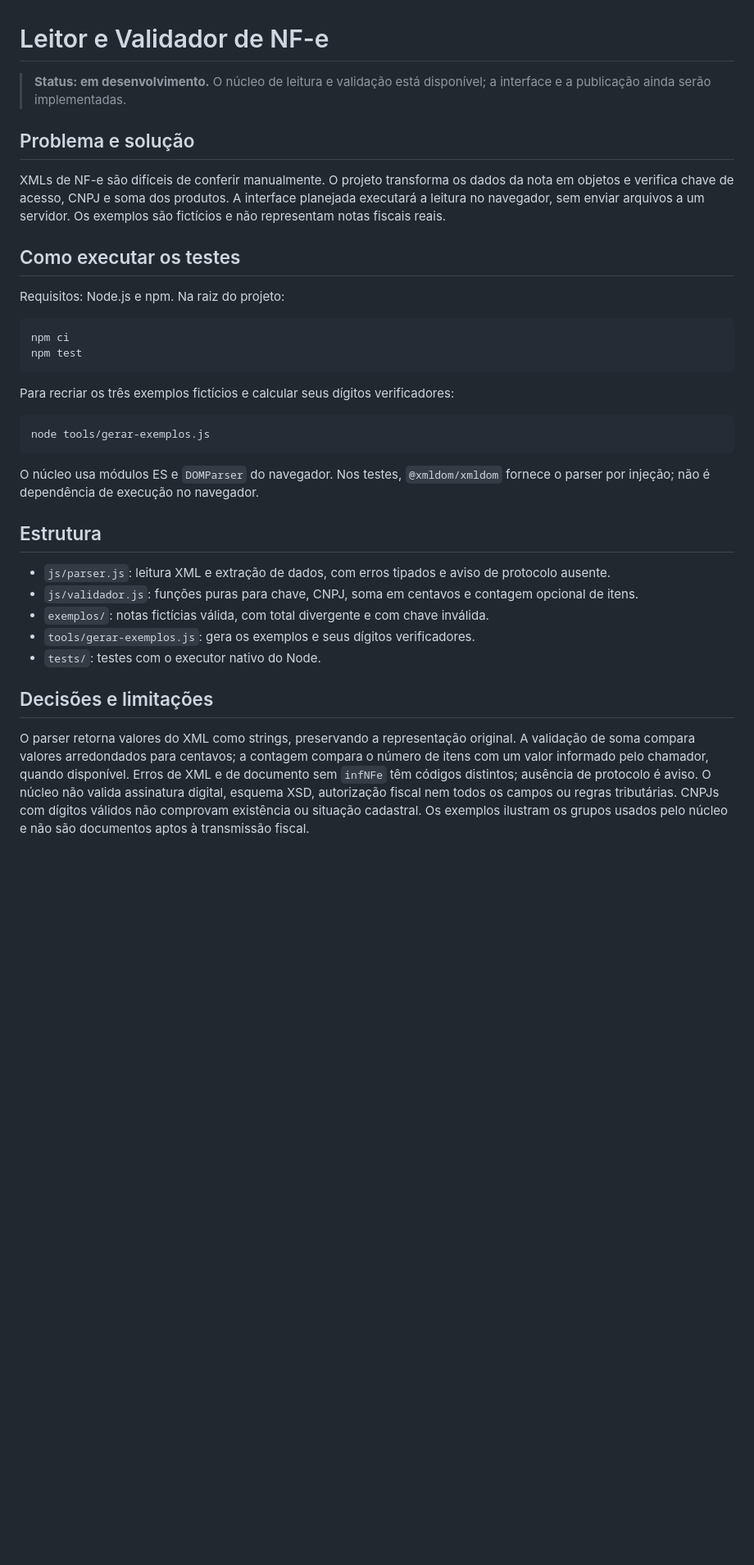
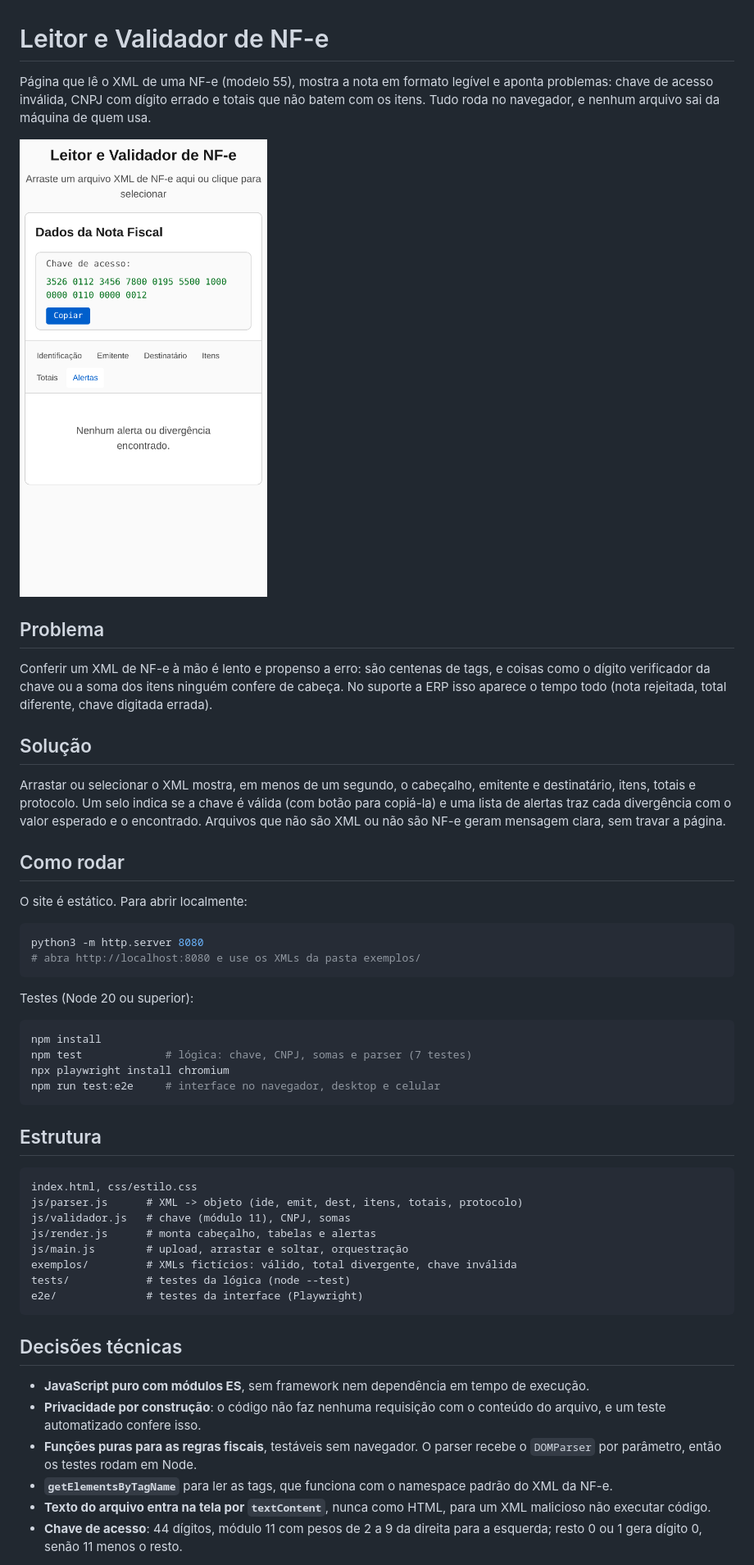
Before and after one commit to Hey-Pablo/nfe-leitor, a Markdown page: README.md, the part around one of its changes. Shown at 82% size. GitHub-like rendering; pictures changed too: docs/desktop.png (added); blank space fills up the shorter version.

````diff
--- a/README.md
+++ b/README.md
@@ -1,37 +1,54 @@
 # Leitor e Validador de NF-e
 
-> **Status: em desenvolvimento.** O núcleo de leitura e validação está disponível; a interface e a publicação ainda serão implementadas.
+Página que lê o XML de uma NF-e (modelo 55), mostra a nota em formato legível e aponta problemas: chave de acesso inválida, CNPJ com dígito errado e totais que não batem com os itens. Tudo roda no navegador, e nenhum arquivo sai da máquina de quem usa.
 
-## Problema e solução
+![Leitor no desktop](docs/desktop.png)
 
-XMLs de NF-e são difíceis de conferir manualmente. O projeto transforma os dados da nota em objetos e verifica chave de acesso, CNPJ e soma dos produtos. A interface planejada executará a leitura no navegador, sem enviar arquivos a um servidor. Os exemplos são fictícios e não representam notas fiscais reais.
+## Problema
 
-## Como executar os testes
+Conferir um XML de NF-e à mão é lento e propenso a erro: são centenas de tags, e coisas como o dígito verificador da chave ou a soma dos itens ninguém confere de cabeça. No suporte a ERP isso aparece o tempo todo (nota rejeitada, total diferente, chave digitada errada).
 
-Requisitos: Node.js e npm. Na raiz do projeto:
+## Solução
 
-```sh
-npm ci
-npm test
+Arrastar ou selecionar o XML mostra, em menos de um segundo, o cabeçalho, emitente e destinatário, itens, totais e protocolo. Um selo indica se a chave é válida (com botão para copiá-la) e uma lista de alertas traz cada divergência com o valor esperado e o encontrado. Arquivos que não são XML ou não são NF-e geram mensagem clara, sem travar a página.
+
+## Como rodar
+
+O site é estático. Para abrir localmente:
+
+```bash
+python3 -m http.server 8080
+# abra http://localhost:8080 e use os XMLs da pasta exemplos/
 ```
 
-Para recriar os três exemplos fictícios e calcular seus dígitos verificadores:
+Testes (Node 20 ou superior):
 
-```sh
-node tools/gerar-exemplos.js
+```bash
+npm install
+npm test             # lógica: chave, CNPJ, somas e parser (7 testes)
+npx playwright install chromium
+npm run test:e2e     # interface no navegador, desktop e celular
 ```
-
-O núcleo usa módulos ES e `DOMParser` do navegador. Nos testes, `@xmldom/xmldom` fornece o parser por injeção; não é dependência de execução no navegador.
 
 ## Estrutura
 
-- `js/parser.js`: leitura XML e extração de dados, com erros tipados e aviso de protocolo ausente.
-- `js/validador.js`: funções puras para chave, CNPJ, soma em centavos e contagem opcional de itens.
-- `exemplos/`: notas fictícias válida, com total divergente e com chave inválida.
-- `tools/gerar-exemplos.js`: gera os exemplos e seus dígitos verificadores.
-- `tests/`: testes com o executor nativo do Node.
+```
+index.html, css/estilo.css
+js/parser.js      # XML -> objeto (ide, emit, dest, itens, totais, protocolo)
+js/validador.js   # chave (módulo 11), CNPJ, somas
+js/render.js      # monta cabeçalho, tabelas e alertas
+js/main.js        # upload, arrastar e soltar, orquestração
+exemplos/         # XMLs fictícios: válido, total divergente, chave inválida
+tests/            # testes da lógica (node --test)
+e2e/              # testes da interface (Playwright)
+```
 
-## Decisões e limitações
+## Decisões técnicas
 
-O parser retorna valores do XML como strings, preservando a representação original. A validação de soma compara valores arredondados para centavos; a contagem compara o número de itens com um valor informado pelo chamador, quando disponível. Erros de XML e de documento sem `infNFe` têm códigos distintos; ausência de protocolo é aviso. O núcleo não valida assinatura digital, esquema XSD, autorização fiscal nem todos os campos ou regras tributárias. CNPJs com dígitos válidos não comprovam existência ou situação cadastral. Os exemplos ilustram os grupos usados pelo núcleo e não são documentos aptos à transmissão fiscal.
+- **JavaScript puro com módulos ES**, sem framework nem dependência em tempo de execução.
+- **Privacidade por construção**: o código não faz nenhuma requisição com o conteúdo do arquivo, e um teste automatizado confere isso.
+- **Funções puras para as regras fiscais**, testáveis sem navegador. O parser recebe o `DOMParser` por parâmetro, então os testes rodam em Node.
+- **`getElementsByTagName`** para ler as tags, que funciona com o namespace padrão do XML da NF-e.
+- **Texto do arquivo entra na tela por `textContent`**, nunca como HTML, para um XML malicioso não executar código.
+- **Chave de acesso**: 44 dígitos, módulo 11 com pesos de 2 a 9 da direita para a esquerda; resto 0 ou 1 gera dígito 0, senão 11 menos o resto.
 
````
Also changed, not shown: other parts of README.md (+12 -3 lines), docs/mobile-375px.png (added), 11 other files.
